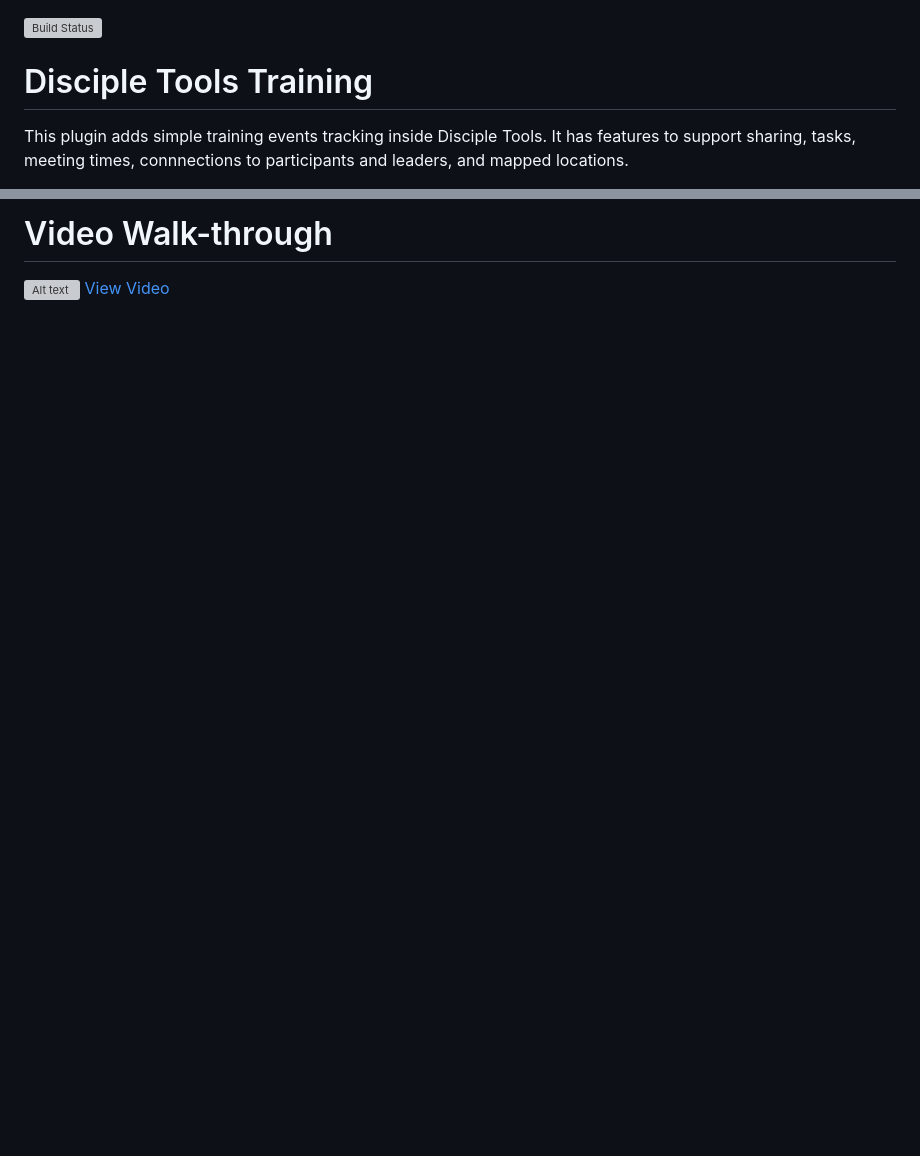
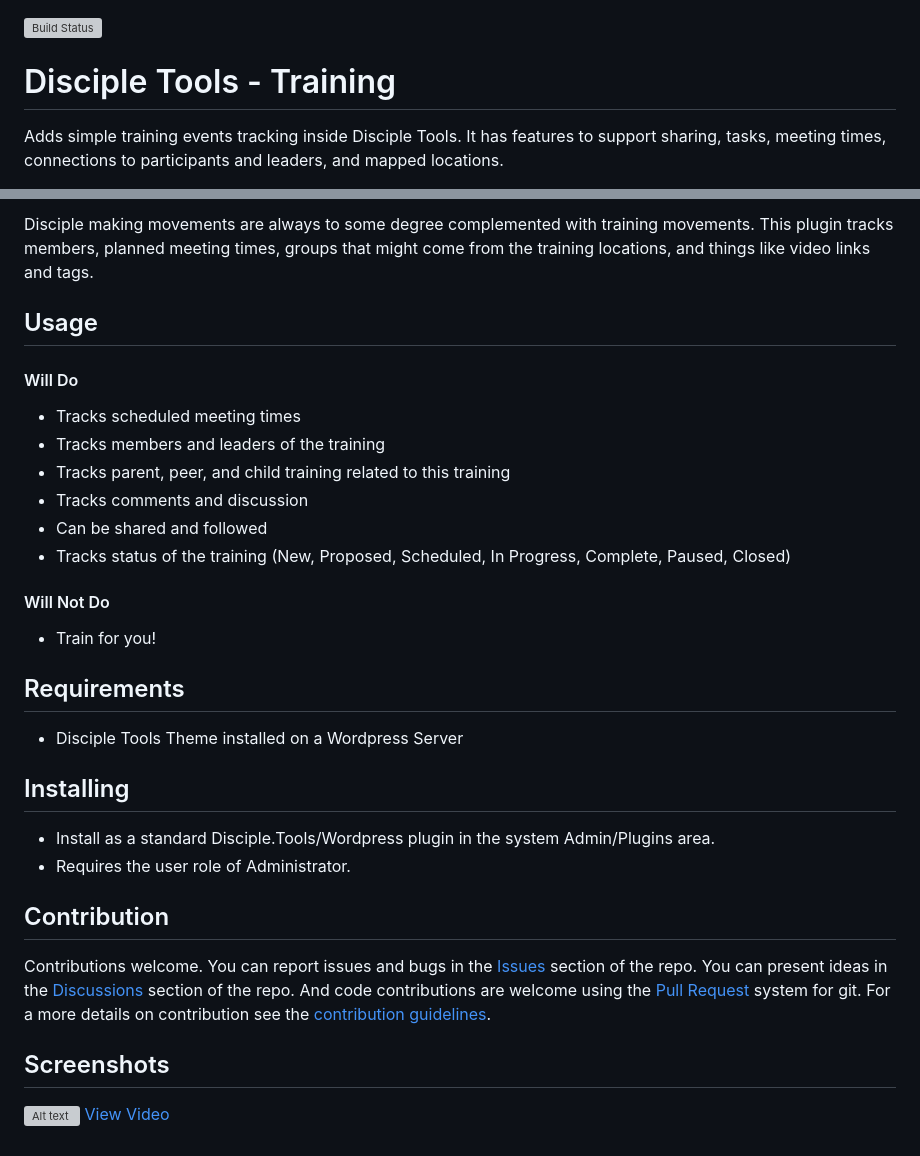
Before and after one commit to DiscipleTools/disciple-tools-training, a Markdown page: README.md, 2 parts joined by grey strips. Rendered like a GitHub page; blank space fills up the shorter version; grey boxes are pictures that could not be loaded.

Commit message:
Added images and readme update

```diff
--- a/README.md
+++ b/README.md
@@ -1,6 +1,8 @@
 [![Build Status](https://travis-ci.com/DiscipleTools/disciple-tools-training.svg?branch=master)](https://travis-ci.com/DiscipleTools/disciple-tools-training)
 
-# Disciple Tools Training
+# Disciple Tools - Training
 
-This plugin adds simple training events tracking inside Disciple Tools. It has features to support sharing, tasks, meeting times, connnections to participants and leaders, and mapped locations.
+Adds simple training events tracking inside Disciple Tools. It has features to support
+sharing, tasks, meeting times, connections to participants and leaders, and mapped
+locations.
 
@@ -8,5 +10,45 @@ This plugin adds simple training events tracking inside Disciple Tools. It has f
 
-# Video Walk-through
+Disciple making movements are always to some degree complemented with training movements.
+This plugin tracks members, planned meeting times, groups that might come from the training
+locations, and things like video links and tags.
+
+## Usage
+
+#### Will Do
+
+- Tracks scheduled meeting times
+- Tracks members and leaders of the training
+- Tracks parent, peer, and child training related to this training
+- Tracks comments and discussion
+- Can be shared and followed
+- Tracks status of the training (New, Proposed, Scheduled, In Progress, Complete, Paused, Closed)
+
+#### Will Not Do
+
+- Train for you!
+
+## Requirements
+
+- Disciple Tools Theme installed on a Wordpress Server
+
+## Installing
+
+- Install as a standard Disciple.Tools/Wordpress plugin in the system Admin/Plugins area.
+- Requires the user role of Administrator.
+
+## Contribution
+
+Contributions welcome. You can report issues and bugs in the
+[Issues](https://github.com/DiscipleTools/disciple-tools-training/issues) section of the repo. You can present ideas
+in the [Discussions](https://github.com/DiscipleTools/disciple-tools-training/discussions) section of the repo. And
+code contributions are welcome using the [Pull Request](https://github.com/DiscipleTools/disciple-tools-training/pulls)
+system for git. For a more details on contribution see the
+[contribution guidelines](https://github.com/DiscipleTools/disciple-tools-training/blob/master/CONTRIBUTING.md).
+
+
+## Screenshots
+
+
 
 [![Alt text](https://img.youtube.com/vi/d3lzo8mHxyQ/maxresdefault.jpg)](https://www.youtube.com/watch?v=d3lzo8mHxyQ)
 [View Video](https://www.youtube.com/watch?v=d3lzo8mHxyQ)
```
Also changed, not shown: other parts of README.md (+1 -1 lines), documentation/details-screen.png (added), documentation/list-screen.png (added).
